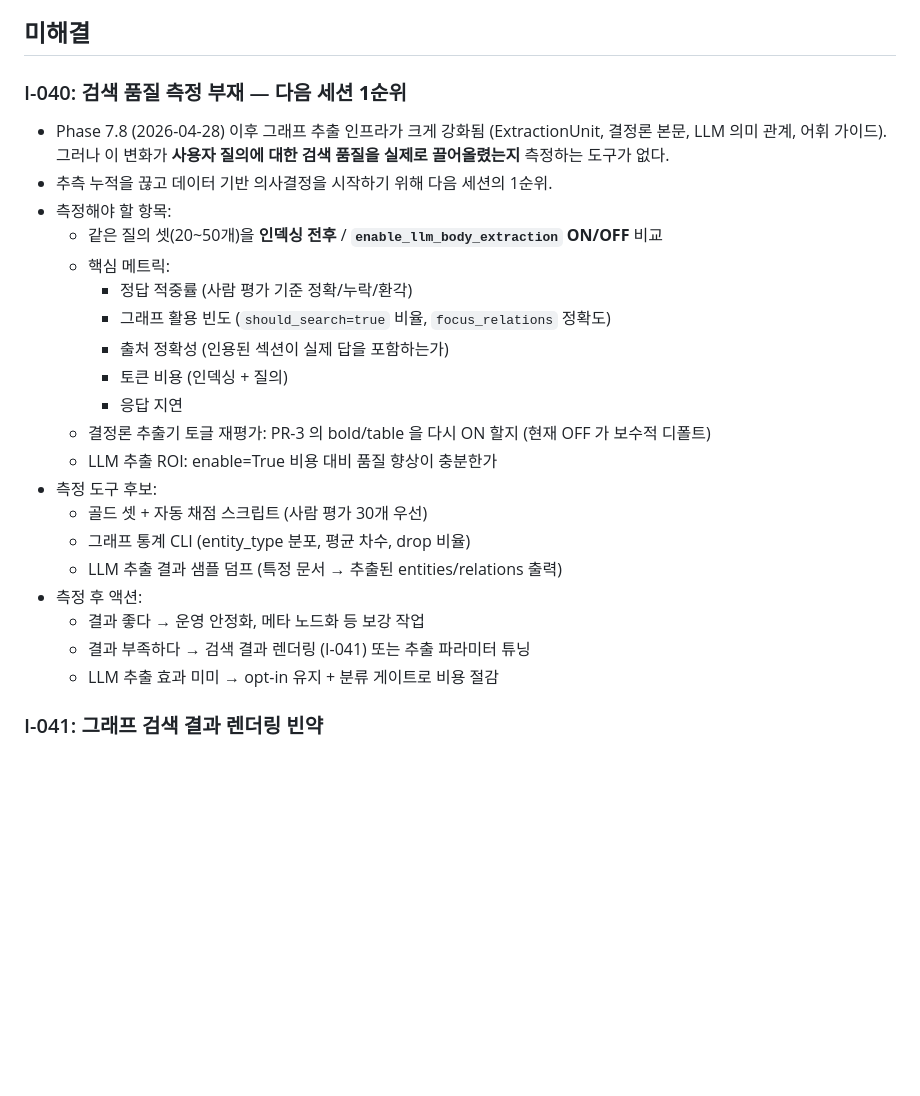
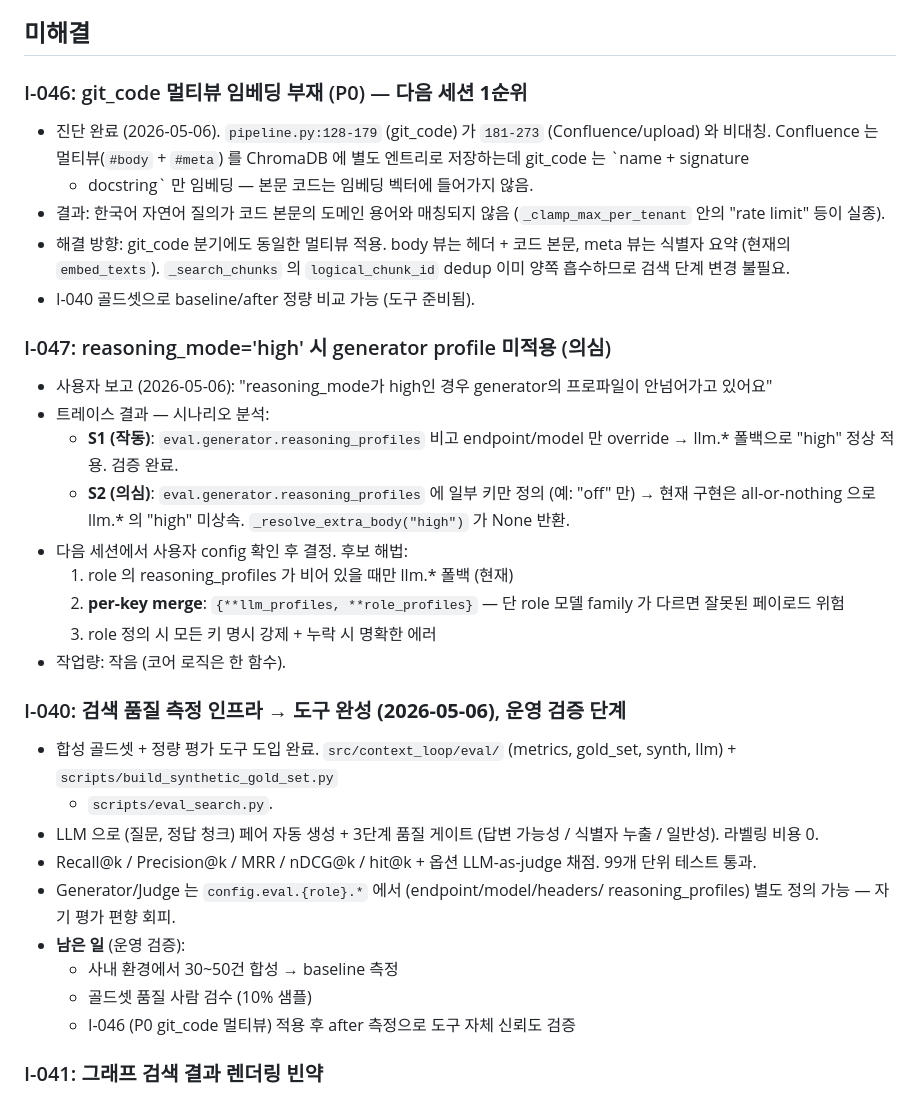
Before and after one commit to MyNameIsTaeYeong/project-context-loop-system, a Markdown page: .context/ISSUES.md, the part around the change. Drawn GitHub-style; blank space fills up the shorter version.

```diff
--- a/.context/ISSUES.md
+++ b/.context/ISSUES.md
@@ -4,27 +4,50 @@
 
 ## 미해결
 
-### I-040: 검색 품질 측정 부재 — **다음 세션 1순위**
-- Phase 7.8 (2026-04-28) 이후 그래프 추출 인프라가 크게 강화됨 (ExtractionUnit, 결정론 본문, LLM 의미 관계, 어휘 가이드). 그러나 이 변화가 **사용자 질의에 대한 검색 품질을 실제로 끌어올렸는지** 측정하는 도구가 없다.
-- 추측 누적을 끊고 데이터 기반 의사결정을 시작하기 위해 다음 세션의 1순위.
-- 측정해야 할 항목:
-  - 같은 질의 셋(20~50개)을 **인덱싱 전후** / **`enable_llm_body_extraction` ON/OFF** 비교
-  - 핵심 메트릭:
-    - 정답 적중률 (사람 평가 기준 정확/누락/환각)
-    - 그래프 활용 빈도 (`should_search=true` 비율, `focus_relations` 정확도)
-    - 출처 정확성 (인용된 섹션이 실제 답을 포함하는가)
-    - 토큰 비용 (인덱싱 + 질의)
-    - 응답 지연
-  - 결정론 추출기 토글 재평가: PR-3 의 bold/table 을 다시 ON 할지 (현재 OFF 가 보수적 디폴트)
-  - LLM 추출 ROI: enable=True 비용 대비 품질 향상이 충분한가
-- 측정 도구 후보:
-  - 골드 셋 + 자동 채점 스크립트 (사람 평가 30개 우선)
-  - 그래프 통계 CLI (entity_type 분포, 평균 차수, drop 비율)
-  - LLM 추출 결과 샘플 덤프 (특정 문서 → 추출된 entities/relations 출력)
-- 측정 후 액션:
-  - 결과 좋다 → 운영 안정화, 메타 노드화 등 보강 작업
-  - 결과 부족하다 → 검색 결과 렌더링 (I-041) 또는 추출 파라미터 튜닝
-  - LLM 추출 효과 미미 → opt-in 유지 + 분류 게이트로 비용 절감
+### I-046: git_code 멀티뷰 임베딩 부재 (P0) — **다음 세션 1순위**
+- 진단 완료 (2026-05-06). `pipeline.py:128-179` (git_code) 가 `181-273`
+  (Confluence/upload) 와 비대칭. Confluence 는 멀티뷰(`#body` + `#meta`)
+  를 ChromaDB 에 별도 엔트리로 저장하는데 git_code 는 `name + signature
+  + docstring` 만 임베딩 — 본문 코드는 임베딩 벡터에 들어가지 않음.
+- 결과: 한국어 자연어 질의가 코드 본문의 도메인 용어와 매칭되지 않음
+  (`_clamp_max_per_tenant` 안의 "rate limit" 등이 실종).
+- 해결 방향: git_code 분기에도 동일한 멀티뷰 적용. body 뷰는 헤더 +
+  코드 본문, meta 뷰는 식별자 요약 (현재의 `embed_texts`).
+  `_search_chunks` 의 `logical_chunk_id` dedup 이미 양쪽 흡수하므로
+  검색 단계 변경 불필요.
+- I-040 골드셋으로 baseline/after 정량 비교 가능 (도구 준비됨).
+
+### I-047: reasoning_mode='high' 시 generator profile 미적용 (의심)
+- 사용자 보고 (2026-05-06): "reasoning_mode가 high인 경우 generator의
+  프로파일이 안넘어가고 있어요"
+- 트레이스 결과 — 시나리오 분석:
+  - **S1 (작동)**: `eval.generator.reasoning_profiles` 비고 endpoint/model
+    만 override → llm.* 폴백으로 "high" 정상 적용. 검증 완료.
+  - **S2 (의심)**: `eval.generator.reasoning_profiles` 에 일부 키만 정의
+    (예: "off" 만) → 현재 구현은 all-or-nothing 으로 llm.* 의 "high" 미상속.
+    `_resolve_extra_body("high")` 가 None 반환.
+- 다음 세션에서 사용자 config 확인 후 결정. 후보 해법:
+  1. role 의 reasoning_profiles 가 비어 있을 때만 llm.* 폴백 (현재)
+  2. **per-key merge**: `{**llm_profiles, **role_profiles}` — 단 role
+     모델 family 가 다르면 잘못된 페이로드 위험
+  3. role 정의 시 모든 키 명시 강제 + 누락 시 명확한 에러
+- 작업량: 작음 (코어 로직은 한 함수).
+
+### I-040: 검색 품질 측정 인프라 → **도구 완성 (2026-05-06)**, 운영 검증 단계
+- 합성 골드셋 + 정량 평가 도구 도입 완료. `src/context_loop/eval/`
+  (metrics, gold_set, synth, llm) + `scripts/build_synthetic_gold_set.py`
+  + `scripts/eval_search.py`.
+- LLM 으로 (질문, 정답 청크) 페어 자동 생성 + 3단계 품질 게이트
+  (답변 가능성 / 식별자 누출 / 일반성). 라벨링 비용 0.
+- Recall@k / Precision@k / MRR / nDCG@k / hit@k + 옵션 LLM-as-judge
+  채점. 99개 단위 테스트 통과.
+- Generator/Judge 는 `config.eval.{role}.*` 에서 (endpoint/model/headers/
+  reasoning_profiles) 별도 정의 가능 — 자기 평가 편향 회피.
+- **남은 일** (운영 검증):
+  - 사내 환경에서 30~50건 합성 → baseline 측정
+  - 골드셋 품질 사람 검수 (10% 샘플)
+  - I-046 (P0 git_code 멀티뷰) 적용 후 after 측정으로 도구 자체 신뢰도
+    검증
 
 ### I-041: 그래프 검색 결과 렌더링 빈약
 - `execute_graph_search` 의 출력이 `A --[rel]--> B` 단순 불릿. PR-4 가 추출한 의미 관계가 사용자에게 가치 있게 전달되지 않음.
```
Also changed, not shown: .context/progress/STATUS.md (+16 -5 lines), .context/sessions/2026-05-06_검색품질측정-합성골드셋.md (added, +199 -0 lines).
